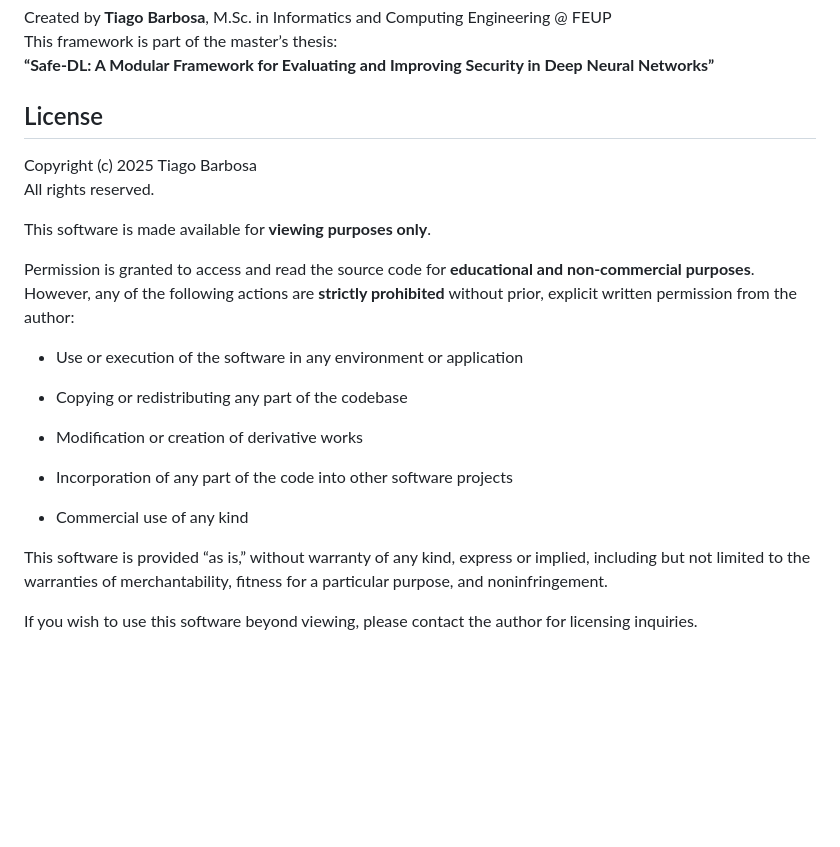
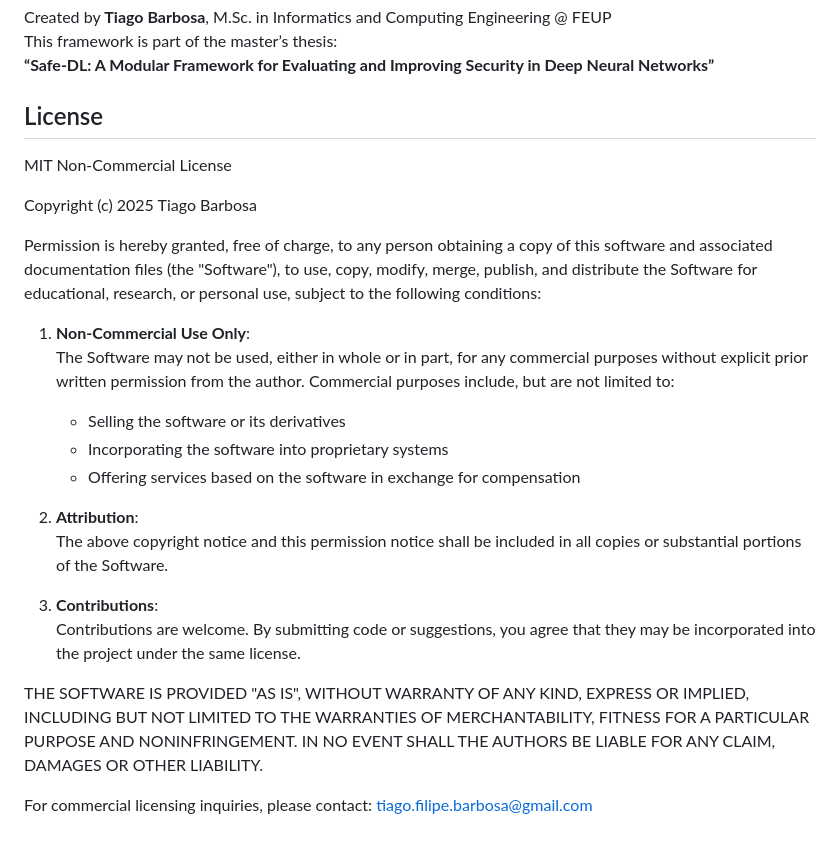
Before and after one commit to th0rz05/safe-dl-framework, a Markdown page: README.md, the part around the change. GitHub-like rendering; blank space fills up the shorter version.

```diff
--- a/README.md
+++ b/README.md
@@ -453,25 +453,32 @@ This framework is part of the master’s thesis:
 
 ## License
 
+MIT Non-Commercial License
+
 Copyright (c) 2025 Tiago Barbosa
-All rights reserved.
 
-This software is made available for **viewing purposes only**.
+Permission is hereby granted, free of charge, to any person obtaining a copy
+of this software and associated documentation files (the "Software"), to use,
+copy, modify, merge, publish, and distribute the Software for educational,
+research, or personal use, subject to the following conditions:
 
-Permission is granted to access and read the source code for **educational and non-commercial purposes**.
-However, any of the following actions are **strictly prohibited** without prior, explicit written permission from the author:
+1. **Non-Commercial Use Only**:
+   The Software may not be used, either in whole or in part, for any commercial purposes
+   without explicit prior written permission from the author. Commercial purposes include, but are not limited to:
+   - Selling the software or its derivatives
+   - Incorporating the software into proprietary systems
+   - Offering services based on the software in exchange for compensation
 
-- Use or execution of the software in any environment or application
+2. **Attribution**:
+   The above copyright notice and this permission notice shall be included in all copies
+   or substantial portions of the Software.
 
-- Copying or redistributing any part of the codebase
+3. **Contributions**:
+   Contributions are welcome. By submitting code or suggestions, you agree that they may be incorporated
+   into the project under the same license.
 
-- Modification or creation of derivative works
+THE SOFTWARE IS PROVIDED "AS IS", WITHOUT WARRANTY OF ANY KIND, EXPRESS OR IMPLIED,
+INCLUDING BUT NOT LIMITED TO THE WARRANTIES OF MERCHANTABILITY, FITNESS FOR A PARTICULAR PURPOSE
+AND NONINFRINGEMENT. IN NO EVENT SHALL THE AUTHORS BE LIABLE FOR ANY CLAIM, DAMAGES OR OTHER LIABILITY.
 
-- Incorporation of any part of the code into other software projects
-
-- Commercial use of any kind
-
-
-This software is provided “as is,” without warranty of any kind, express or implied, including but not limited to the warranties of merchantability, fitness for a particular purpose, and noninfringement.
-
-If you wish to use this software beyond viewing, please contact the author for licensing inquiries.
+For commercial licensing inquiries, please contact: tiago.filipe.barbosa@gmail.com
```
